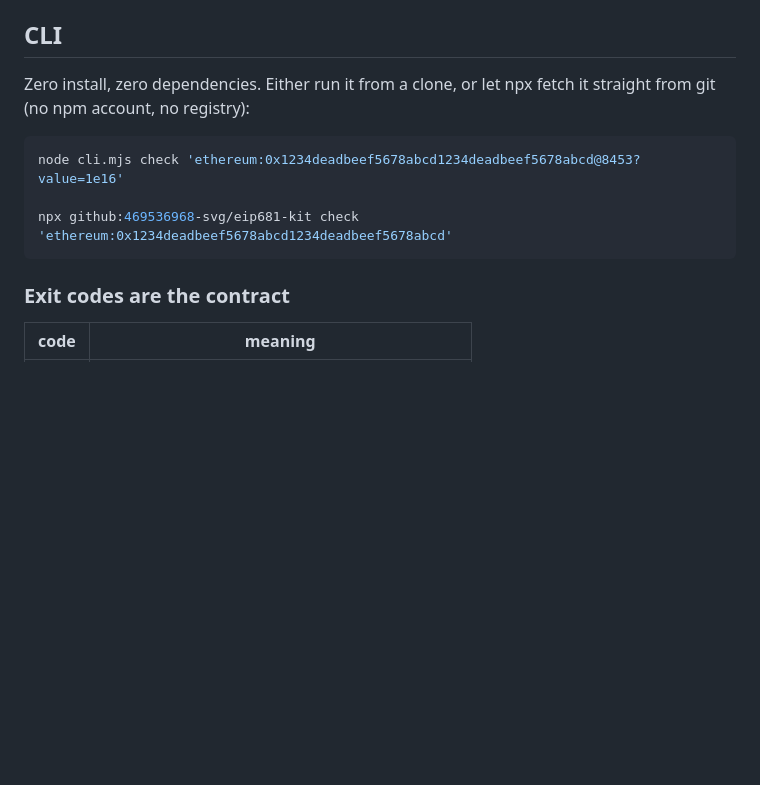
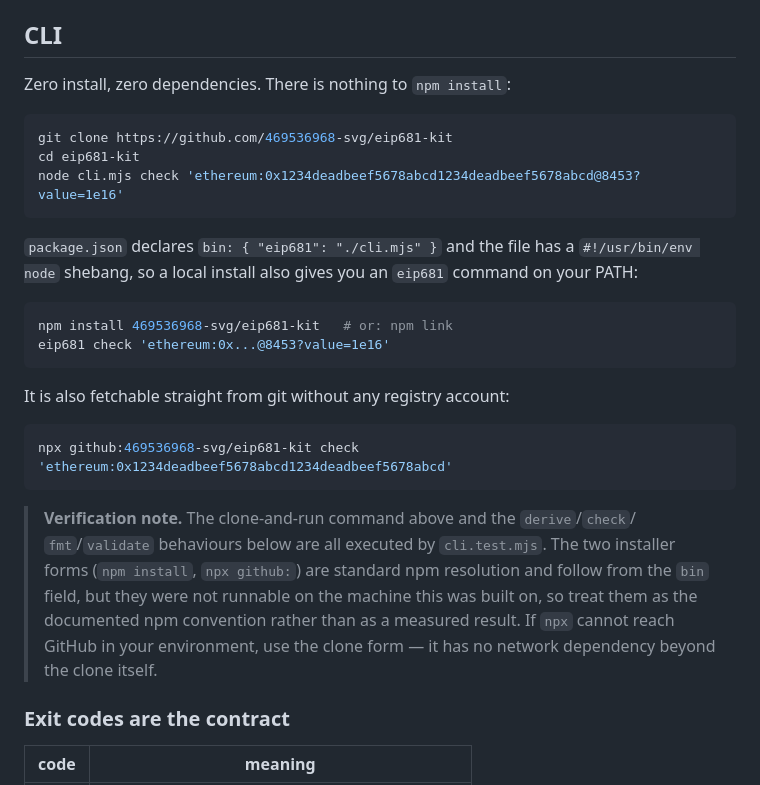
Before and after one commit to 469536968-svg/eip681-kit, a Markdown page: README.md, the part around the change. Drawn GitHub-style; blank space fills up the shorter version.

Commit message:
docs: separate the verified run path from the documented install forms
The README previously presented 'npx github:...' as though it had been run. It had
not: on this build host npx could not reach GitHub, so the command could not be
executed at all. Rather than delete a legitimate usage form, the README now leads
with the path that cli.test.mjs actually executes (git clone && node cli.mjs) and
records explicitly which claims are measured and which are npm convention.

No code change; cli.test.mjs is unchanged and still 44/44.

````diff
--- a/README.md
+++ b/README.md
@@ -268,14 +268,36 @@ adapter, see `adapters/` — each one wires a third-party parser into this shape
 
 ## CLI
 
-Zero install, zero dependencies. Either run it from a clone, or let npx fetch it
-straight from git (no npm account, no registry):
+Zero install, zero dependencies. There is nothing to `npm install`:
 
 ```sh
+git clone https://github.com/469536968-svg/eip681-kit
+cd eip681-kit
 node cli.mjs check 'ethereum:0x1234deadbeef5678abcd1234deadbeef5678abcd@8453?value=1e16'
+```
 
+`package.json` declares `bin: { "eip681": "./cli.mjs" }` and the file has a
+`#!/usr/bin/env node` shebang, so a local install also gives you an `eip681`
+command on your PATH:
+
+```sh
+npm install 469536968-svg/eip681-kit   # or: npm link
+eip681 check 'ethereum:0x...@8453?value=1e16'
+```
+
+It is also fetchable straight from git without any registry account:
+
+```sh
 npx github:469536968-svg/eip681-kit check 'ethereum:0x1234deadbeef5678abcd1234deadbeef5678abcd'
 ```
+
+> **Verification note.** The clone-and-run command above and the `derive`/`check`/
+> `fmt`/`validate` behaviours below are all executed by `cli.test.mjs`. The two
+> installer forms (`npm install`, `npx github:`) are standard npm resolution and
+> follow from the `bin` field, but they were not runnable on the machine this was
+> built on, so treat them as the documented npm convention rather than as a
+> measured result. If `npx` cannot reach GitHub in your environment, use the
+> clone form — it has no network dependency beyond the clone itself.
 
 ### Exit codes are the contract
 
````
